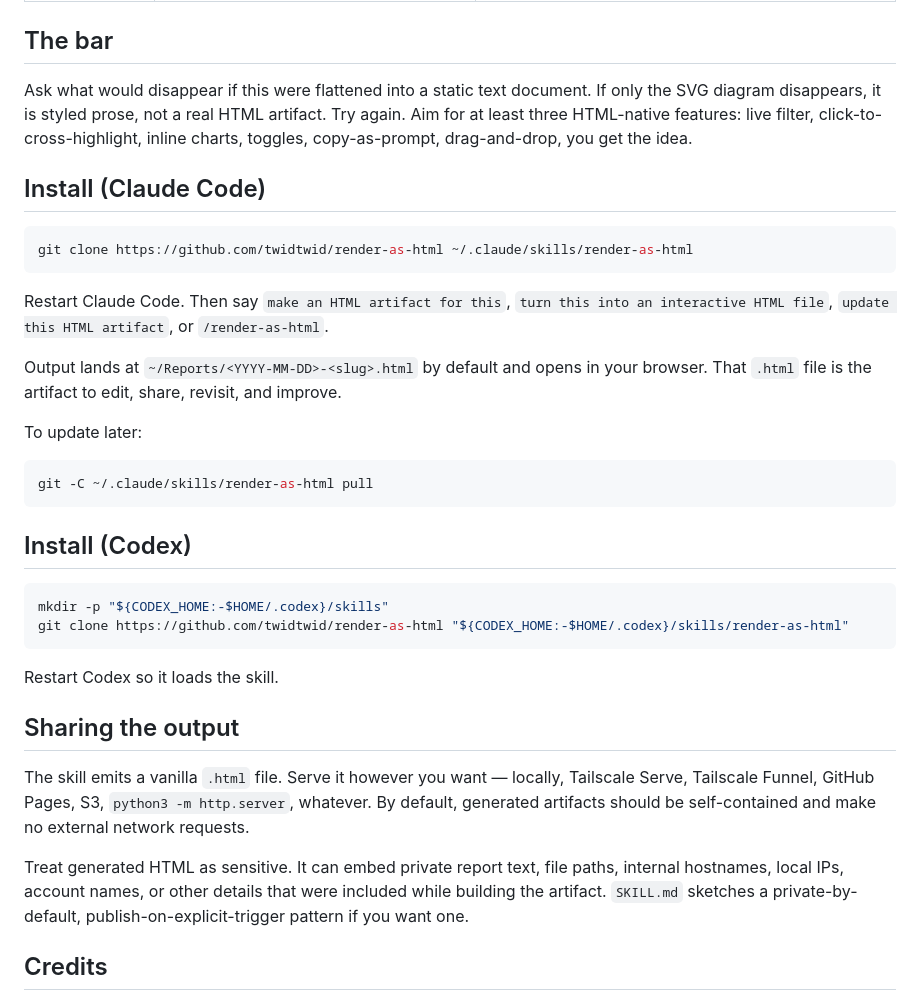
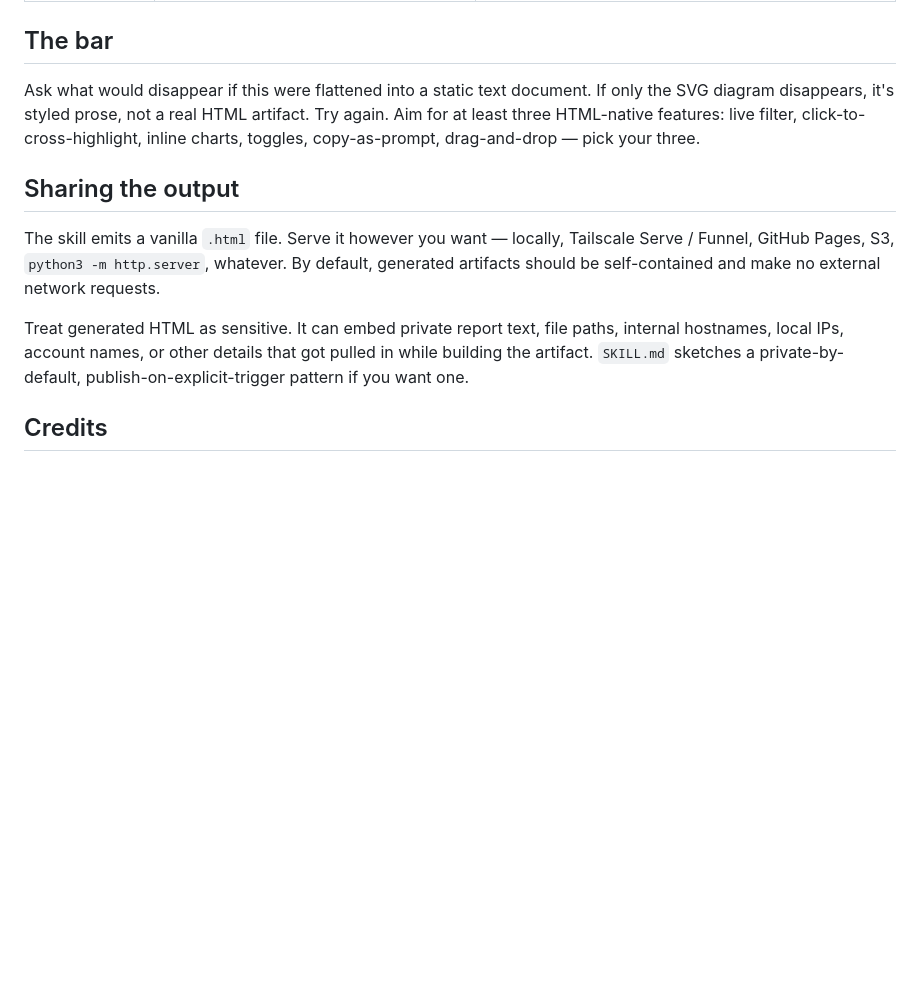
Before and after one commit to twidtwid/render-as-html, a Markdown page: README.md, the part around one of its changes. GitHub-like rendering; blank space fills up the shorter version.

````diff
--- a/README.md
+++ b/README.md
@@ -44,38 +64,13 @@ Pick the shape from content signals before designing. Nine shapes, each with a c
 
 ## The bar
 
-Ask what would disappear if this were flattened into a static text document. If only the SVG diagram disappears, it is styled prose, not a real HTML artifact. Try again. Aim for at least three HTML-native features: live filter, click-to-cross-highlight, inline charts, toggles, copy-as-prompt, drag-and-drop, you get the idea.
-
-## Install (Claude Code)
-
-```bash
-git clone https://github.com/twidtwid/render-as-html ~/.claude/skills/render-as-html
-```
-
-Restart Claude Code. Then say `make an HTML artifact for this`, `turn this into an interactive HTML file`, `update this HTML artifact`, or `/render-as-html`.
-
-Output lands at `~/Reports/<YYYY-MM-DD>-<slug>.html` by default and opens in your browser. That `.html` file is the artifact to edit, share, revisit, and improve.
-
-To update later:
-
-```bash
-git -C ~/.claude/skills/render-as-html pull
-```
-
-## Install (Codex)
-
-```bash
-mkdir -p "${CODEX_HOME:-$HOME/.codex}/skills"
-git clone https://github.com/twidtwid/render-as-html "${CODEX_HOME:-$HOME/.codex}/skills/render-as-html"
-```
-
-Restart Codex so it loads the skill.
+Ask what would disappear if this were flattened into a static text document. If only the SVG diagram disappears, it's styled prose, not a real HTML artifact. Try again. Aim for at least three HTML-native features: live filter, click-to-cross-highlight, inline charts, toggles, copy-as-prompt, drag-and-drop — pick your three.
 
 ## Sharing the output
 
-The skill emits a vanilla `.html` file. Serve it however you want — locally, Tailscale Serve, Tailscale Funnel, GitHub Pages, S3, `python3 -m http.server`, whatever. By default, generated artifacts should be self-contained and make no external network requests.
+The skill emits a vanilla `.html` file. Serve it however you want — locally, Tailscale Serve / Funnel, GitHub Pages, S3, `python3 -m http.server`, whatever. By default, generated artifacts should be self-contained and make no external network requests.
 
-Treat generated HTML as sensitive. It can embed private report text, file paths, internal hostnames, local IPs, account names, or other details that were included while building the artifact. `SKILL.md` sketches a private-by-default, publish-on-explicit-trigger pattern if you want one.
+Treat generated HTML as sensitive. It can embed private report text, file paths, internal hostnames, local IPs, account names, or other details that got pulled in while building the artifact. `SKILL.md` sketches a private-by-default, publish-on-explicit-trigger pattern if you want one.
 
 ## Credits
 
````
Also changed, not shown: other parts of README.md (+29 -9 lines).
